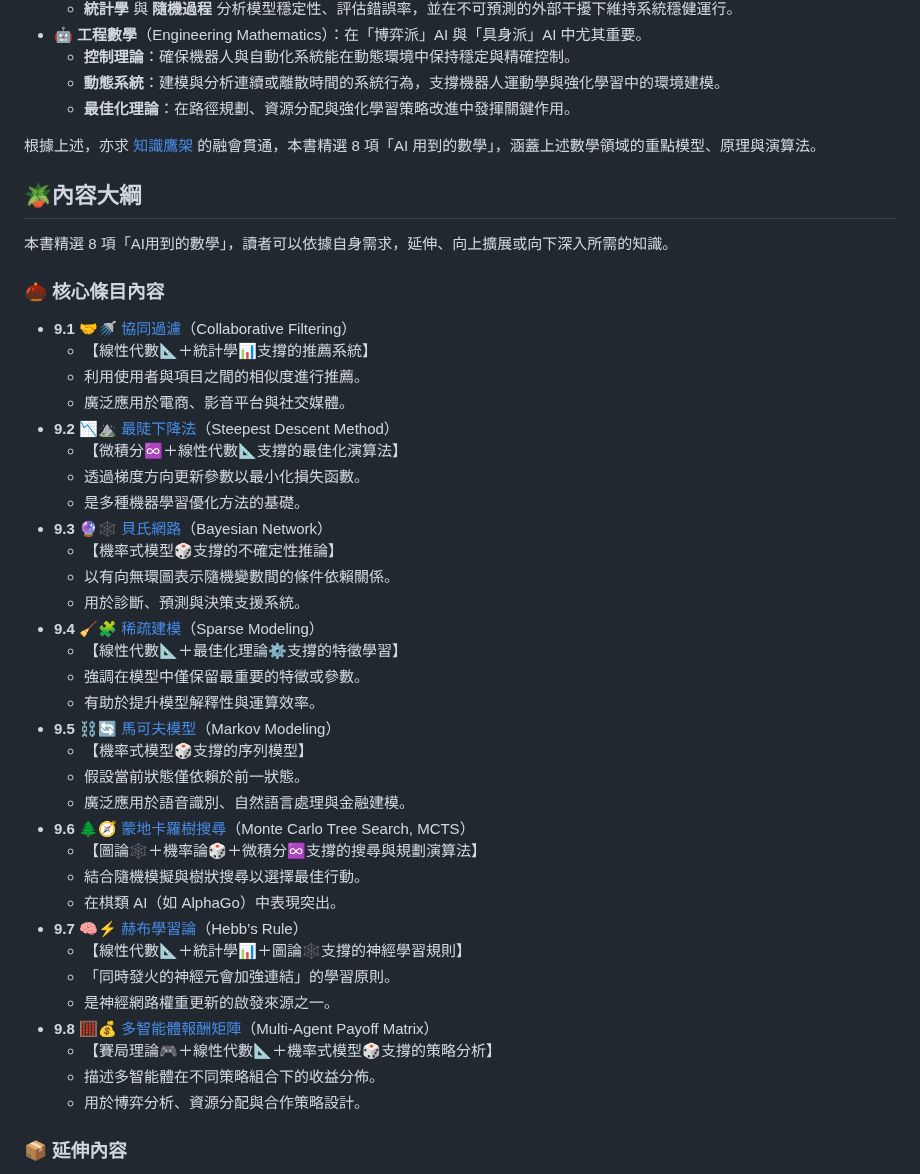
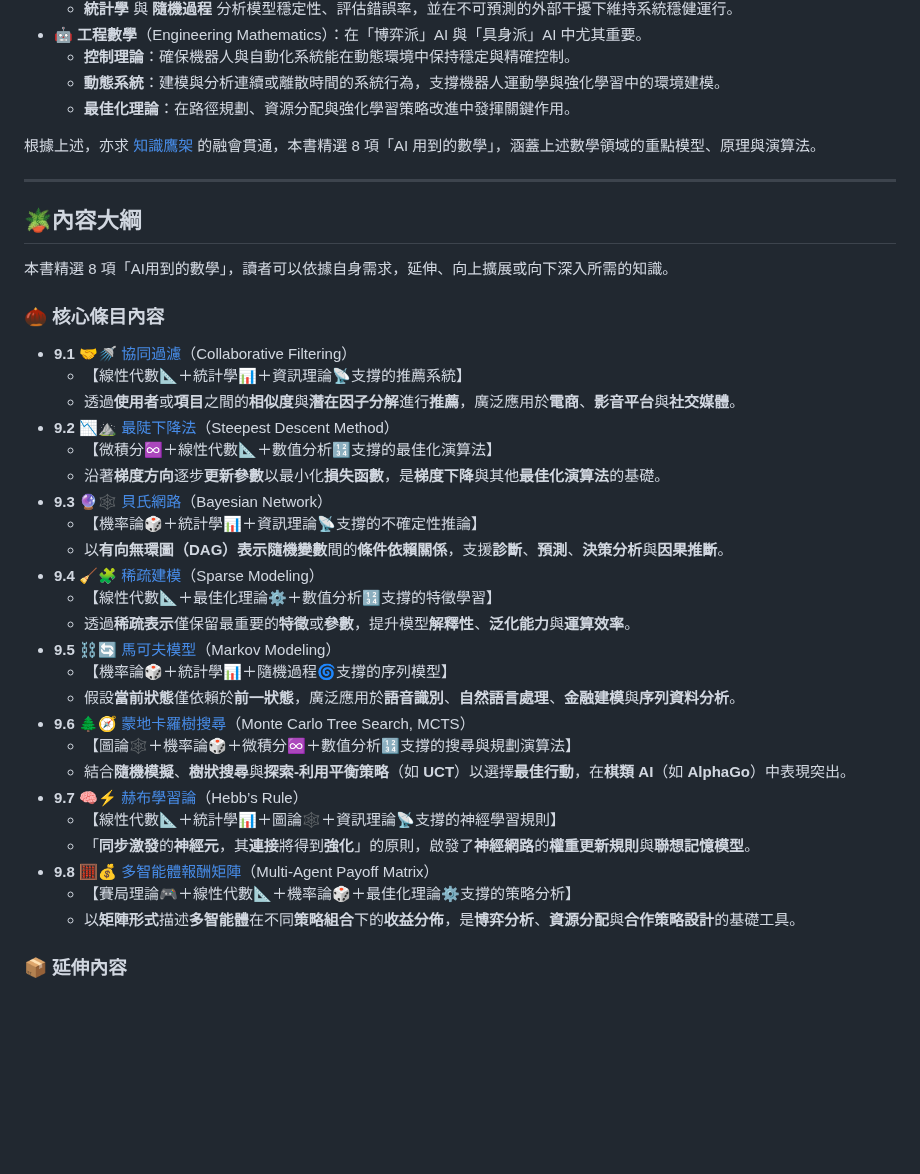
Before and after one commit to hanteng/frmAI, a Markdown page: 09----ai_math.zh-hant.md, the part around one of its changes. GitHub-like rendering; blank space fills up the shorter version.

```diff
--- a/09----ai_math.zh-hant.md
+++ b/09----ai_math.zh-hant.md
@@ -94,44 +101,37 @@ tags:
 
 根據上述，亦求 [知識鷹架](notes-action.zh-hant) 的融會貫通，本書精選 8 項「AI 用到的數學」，涵蓋上述數學領域的重點模型、原理與演算法。
 
+***
+
 ## 🪴內容大綱
 
 本書精選 8 項「AI用到的數學」，讀者可以依據自身需求，延伸、向上擴展或向下深入所需的知識。
-
 ### 🌰 核心條目內容
 
 * **9.1** 🤝🚿 [協同過濾](09-01-collaborative_filtering.zh-hant)（Collaborative Filtering）
-	-  【線性代數📐＋統計學📊支撐的推薦系統】
-	- 利用使用者與項目之間的相似度進行推薦。
-	- 廣泛應用於電商、影音平台與社交媒體。
+    - 【線性代數📐＋統計學📊＋資訊理論📡支撐的推薦系統】
+    - 透過**使用者**或**項目**之間的**相似度**與**潛在因子分解**進行**推薦**，廣泛應用於**電商**、**影音平台**與**社交媒體**。
 * **9.2** 📉⛰️ [最陡下降法](09-02-steepest_descent_method.zh-hant)（Steepest Descent Method）
-	- 【微積分♾️＋線性代數📐支撐的最佳化演算法】
-	- 透過梯度方向更新參數以最小化損失函數。
-	- 是多種機器學習優化方法的基礎。
+    - 【微積分♾️＋線性代數📐＋數值分析🔢支撐的最佳化演算法】
+    - 沿著**梯度方向**逐步**更新參數**以最小化**損失函數**，是**梯度下降**與其他**最佳化演算法**的基礎。
 * **9.3** 🔮🕸️ [貝氏網路](09-03-bayesian_network.zh-hant)（Bayesian Network）
-	- 【機率式模型🎲支撐的不確定性推論】
-	- 以有向無環圖表示隨機變數間的條件依賴關係。
-	- 用於診斷、預測與決策支援系統。
+    - 【機率論🎲＋統計學📊＋資訊理論📡支撐的不確定性推論】
+    - 以**有向無環圖（DAG）**表示**隨機變數**間的**條件依賴關係**，支援**診斷**、**預測**、**決策分析**與**因果推斷**。
 * **9.4** 🧹🧩 [稀疏建模](09-04-sparse_modeling.zh-hant)（Sparse Modeling）
-	- 【線性代數📐＋最佳化理論⚙️支撐的特徵學習】
-	- 強調在模型中僅保留最重要的特徵或參數。
-	- 有助於提升模型解釋性與運算效率。
+    - 【線性代數📐＋最佳化理論⚙️＋數值分析🔢支撐的特徵學習】
+    - 透過**稀疏表示**僅保留最重要的**特徵**或**參數**，提升模型**解釋性**、**泛化能力**與**運算效率**。
 * **9.5** ⛓️🔄 [馬可夫模型](09-05-markov_modeling.zh-hant)（Markov Modeling）
-	- 【機率式模型🎲支撐的序列模型】
-	- 假設當前狀態僅依賴於前一狀態。
-	- 廣泛應用於語音識別、自然語言處理與金融建模。
+    - 【機率論🎲＋統計學📊＋隨機過程🌀支撐的序列模型】
+    - 假設**當前狀態**僅依賴於**前一狀態**，廣泛應用於**語音識別**、**自然語言處理**、**金融建模**與**序列資料分析**。
 * **9.6** 🌲🧭 [蒙地卡羅樹搜尋](09-06-monte_carlo_tree_search.zh-hant)（Monte Carlo Tree Search, MCTS）
-	- 【圖論🕸️＋機率論🎲＋微積分♾️支撐的搜尋與規劃演算法】
-	- 結合隨機模擬與樹狀搜尋以選擇最佳行動。
-	- 在棋類 AI（如 AlphaGo）中表現突出。
+    - 【圖論🕸️＋機率論🎲＋微積分♾️＋數值分析🔢支撐的搜尋與規劃演算法】
+    - 結合**隨機模擬**、**樹狀搜尋**與**探索‑利用平衡策略**（如 **UCT**）以選擇**最佳行動**，在**棋類 AI**（如 **AlphaGo**）中表現突出。
 * **9.7** 🧠⚡ [赫布學習論](09-07-hebb_rule.zh-hant)（Hebb’s Rule）
-	- 【線性代數📐＋統計學📊＋圖論🕸️支撐的神經學習規則】
-	- 「同時發火的神經元會加強連結」的學習原則。
-	- 是神經網路權重更新的啟發來源之一。
+    - 【線性代數📐＋統計學📊＋圖論🕸️＋資訊理論📡支撐的神經學習規則】
+    - 「**同步激發**的**神經元**，其**連接**將得到**強化**」的原則，啟發了**神經網路**的**權重更新規則**與**聯想記憶模型**。
 * **9.8** 🧮💰 [多智能體報酬矩陣](09-08-multi_agent_payoff_matrix.zh-hant)（Multi-Agent Payoff Matrix）
-	- 【賽局理論🎮＋線性代數📐＋機率式模型🎲支撐的策略分析】
-	- 描述多智能體在不同策略組合下的收益分佈。
-	- 用於博弈分析、資源分配與合作策略設計。
+    - 【賽局理論🎮＋線性代數📐＋機率論🎲＋最佳化理論⚙️支撐的策略分析】
+    - 以**矩陣形式**描述**多智能體**在不同**策略組合**下的**收益分佈**，是**博弈分析**、**資源分配**與**合作策略設計**的基礎工具。
 
 ### 📦 延伸內容
 
```
Also changed, not shown: other parts of 09----ai_math.zh-hant.md (+18 -11 lines).
